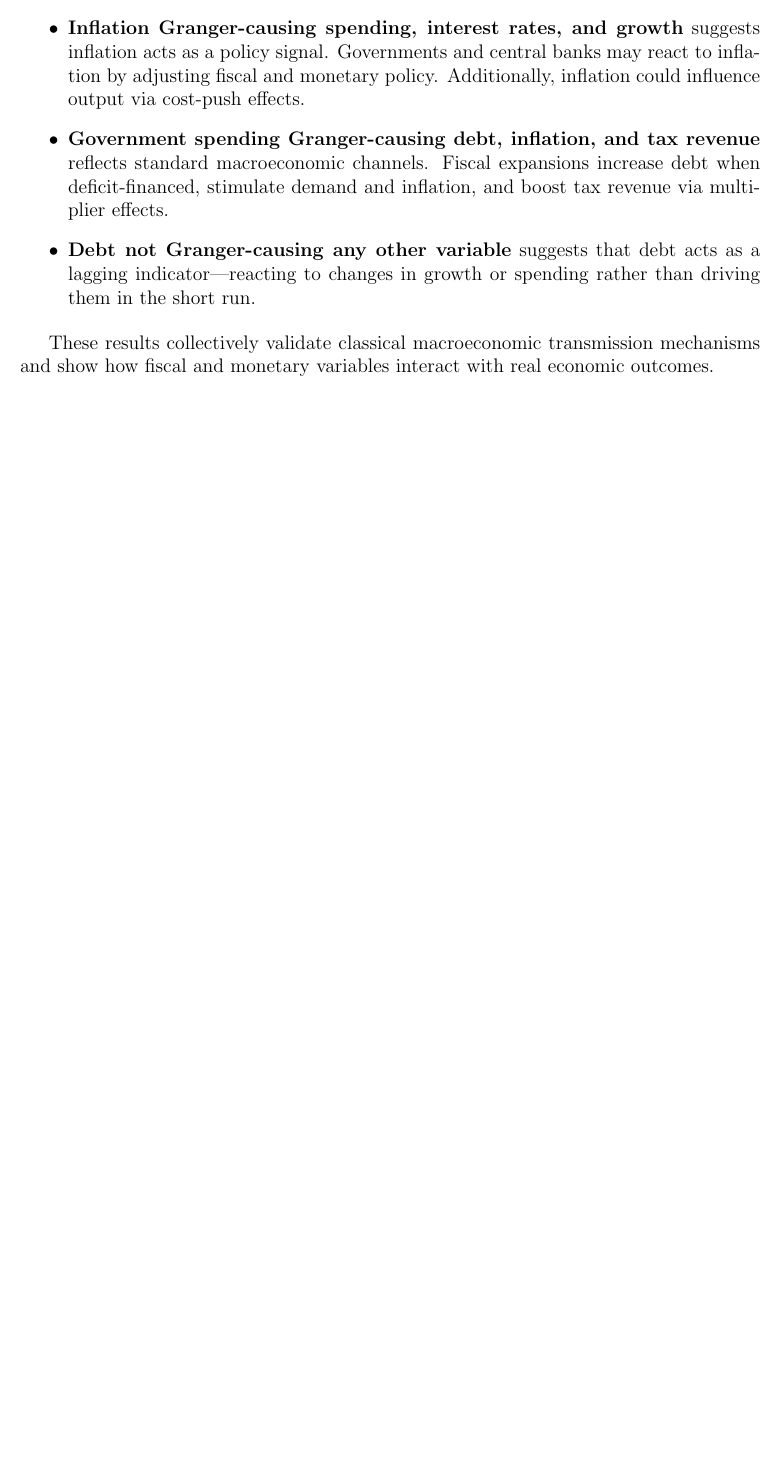
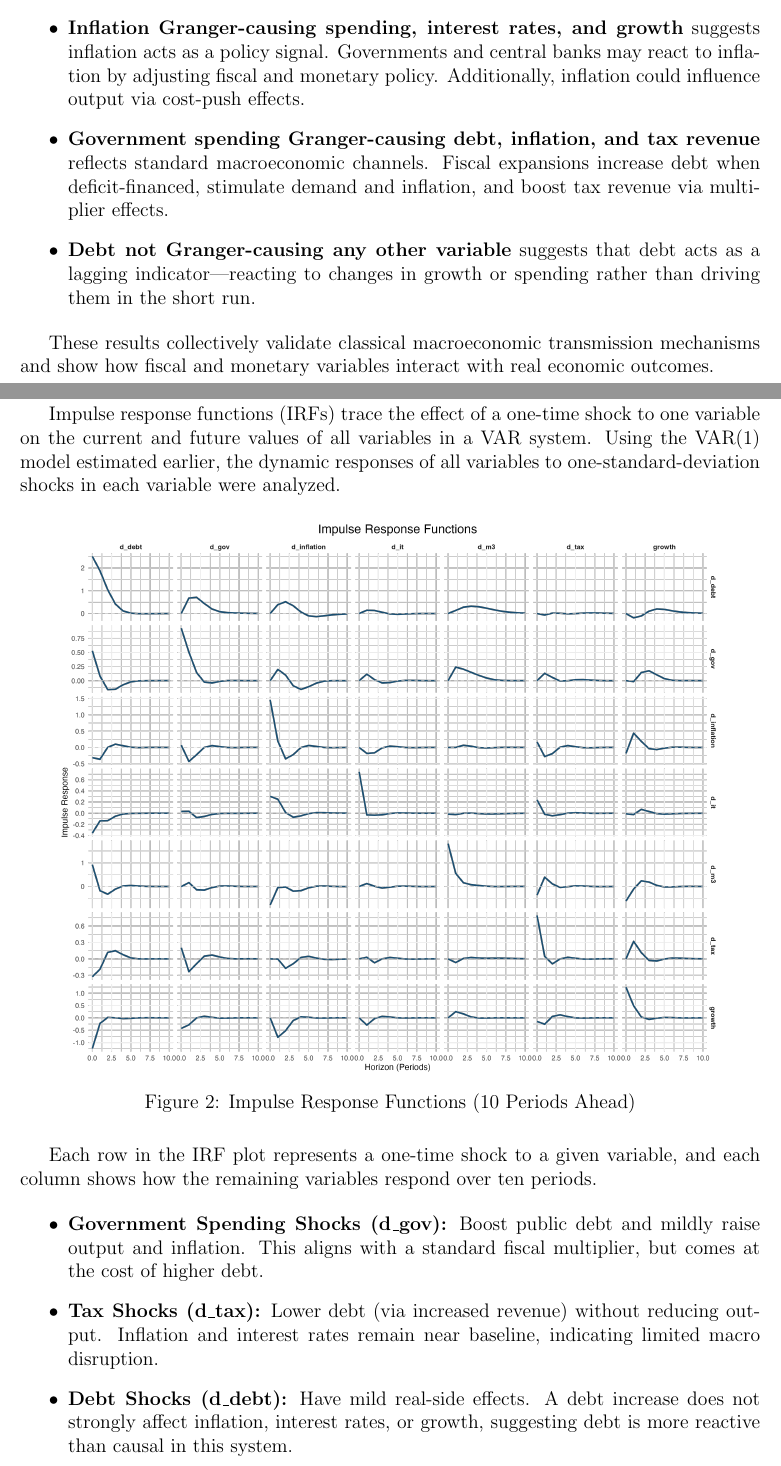
Before and after one commit to zebozoklu/EC332, a LaTeX problem sheet (reports/Homework2_Bozoklu.tex): part of page 3 of 3 before the commit and two parts of pages 3 and 4 of 5 after it, the two joined at a grey line, cut so that both start at the same text, the shorter picture padded with empty space. Compiled offline with pdfLaTeX.

Commit message:
#1 Question 4

```diff
--- a/reports/Homework2_Bozoklu.tex
+++ b/reports/Homework2_Bozoklu.tex
@@ -86,3 +86,27 @@ The heatmap below visualizes the p-values from pairwise Granger causality tests
 
 These results collectively validate classical macroeconomic transmission mechanisms and show how fiscal and monetary variables interact with real economic outcomes.
 
+\section{}
+
+Impulse response functions (IRFs) trace the effect of a one-time shock to one variable on the current and future values of all variables in a VAR system. Using the VAR(1) model estimated earlier, the dynamic responses of all variables to one-standard-deviation shocks in each variable were analyzed.
+
+\begin{figure}[H]
+  \centering
+  \includegraphics[width=0.9\textwidth]{../results/irf_faceted_plot.png}
+  \caption{Impulse Response Functions (10 Periods Ahead)}
+\end{figure}
+
+Each row in the IRF plot represents a one-time shock to a given variable, and each column shows how the remaining variables respond over ten periods.
+
+\begin{itemize}
+  \item \textbf{Government Spending Shocks (d\_gov):}
+  Boost public debt and mildly raise output and inflation.
+  This aligns with a standard fiscal multiplier, but comes at the cost of higher debt.
+
+  \item \textbf{Tax Shocks (d\_tax):}
+  Lower debt (via increased revenue) without reducing output.
+  Inflation and interest rates remain near baseline, indicating limited macro disruption.
+
+  \item \textbf{Debt Shocks (d\_debt):}
+  Have mild real-side effects. A debt increase does not strongly affect inflation, interest rates, or growth,
+  suggesting debt is more reactive than causal in this system.
```
Also changed, not shown: reports/Homework2_Bozoklu.pdf, results/irf_faceted_plot.png (added), reports/Homework2_Bozoklu.tex (18 more changed lines), 6 other files.
